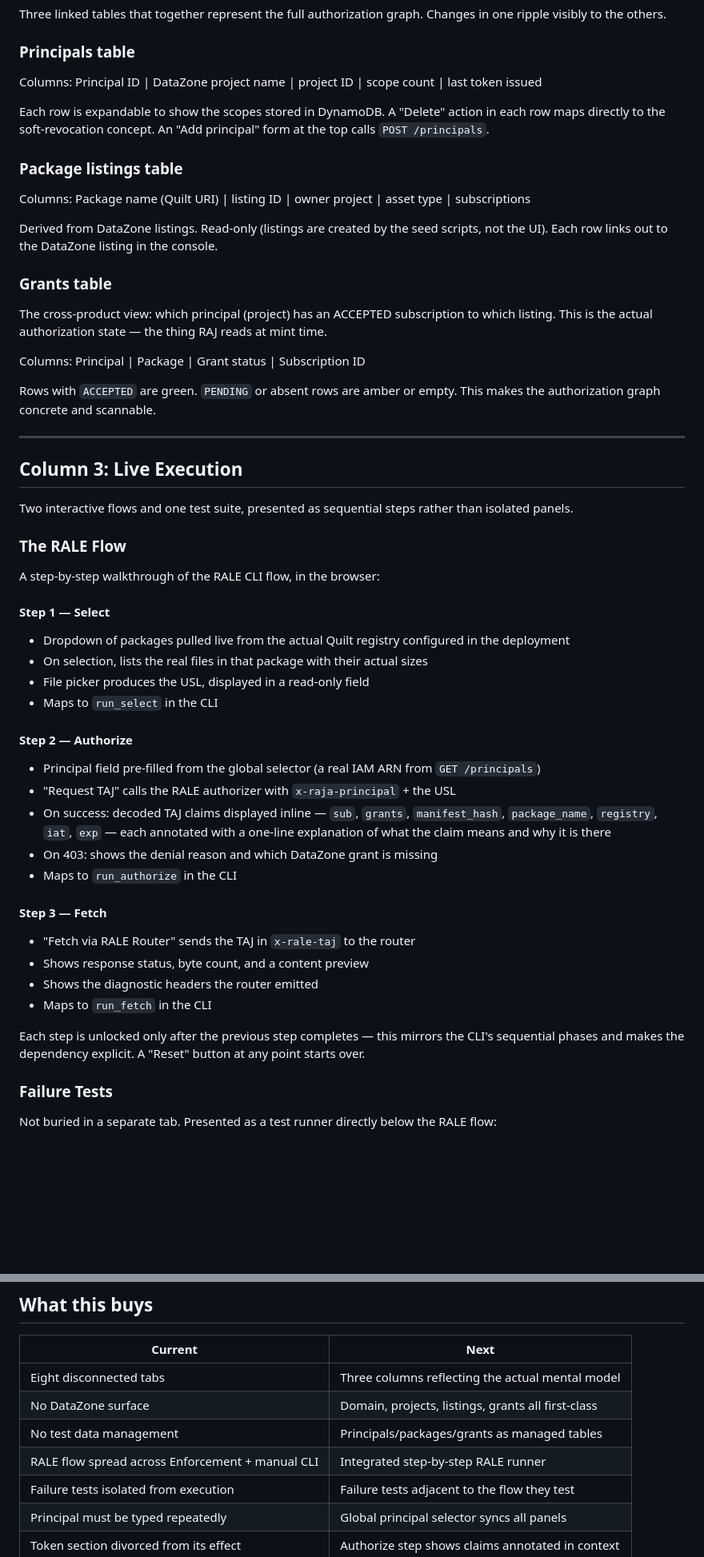
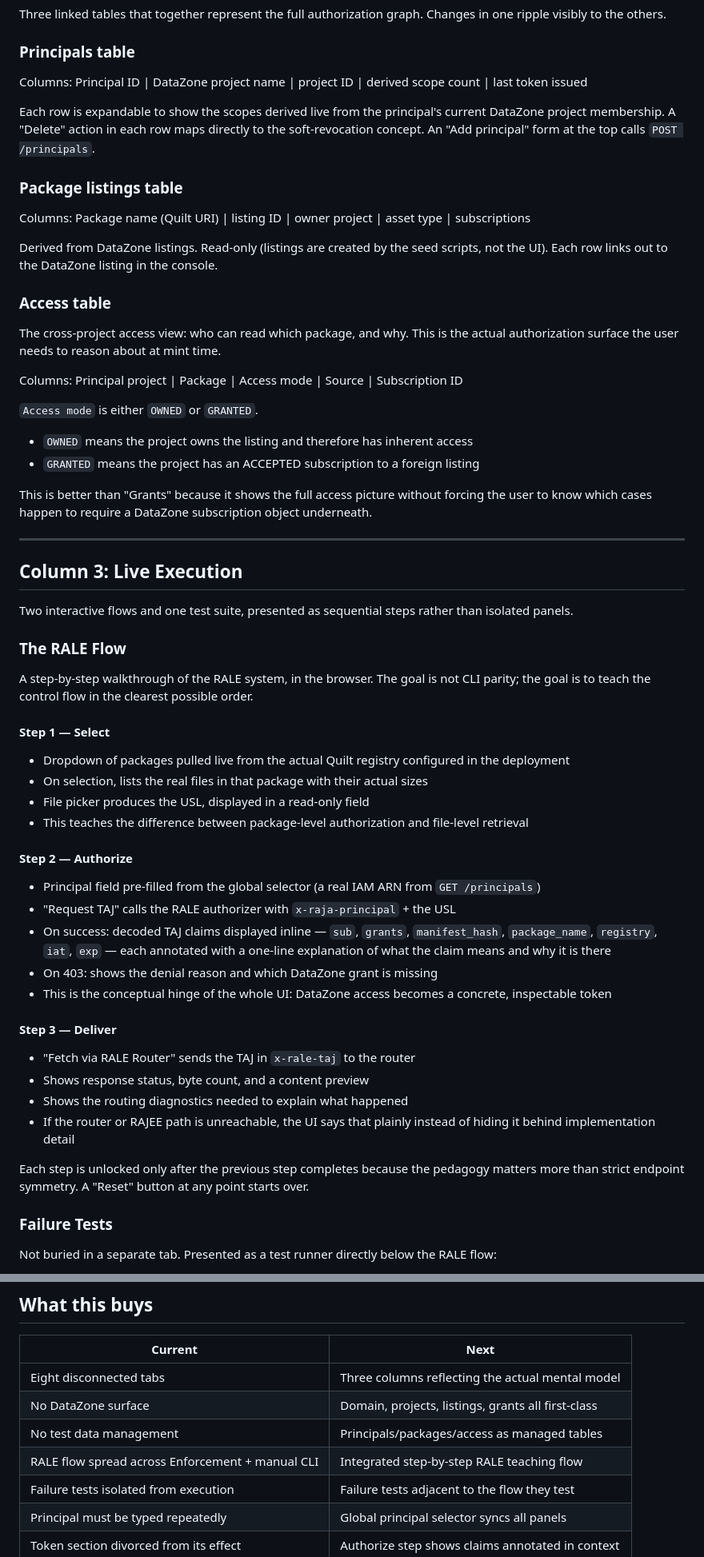
Before and after one commit to quiltdata/raja, a Markdown page: specs/49-domain-ux/01-admin-ng.md, 2 parts joined by grey strips. Shown at 80% size. Rendered like a GitHub page; blank space fills up the shorter version.

Commit message:
Refine admin UI next-gen spec

```diff
--- a/specs/49-domain-ux/01-admin-ng.md
+++ b/specs/49-domain-ux/01-admin-ng.md
@@ -70,10 +70,11 @@ visibly to the others.
 
 ### Principals table
 
-Columns: Principal ID | DataZone project name | project ID | scope count | last token issued
+Columns: Principal ID | DataZone project name | project ID | derived scope count | last token issued
 
-Each row is expandable to show the scopes stored in DynamoDB. A "Delete" action in each row maps
-directly to the soft-revocation concept. An "Add principal" form at the top calls `POST /principals`.
+Each row is expandable to show the scopes derived live from the principal's current DataZone
+project membership. A "Delete" action in each row maps directly to the soft-revocation concept.
+An "Add principal" form at the top calls `POST /principals`.
 
 ### Package listings table
 
@@ -82,15 +83,20 @@ Columns: Package name (Quilt URI) | listing ID | owner project | asset type | su
 Derived from DataZone listings. Read-only (listings are created by the seed scripts, not the UI).
 Each row links out to the DataZone listing in the console.
 
-### Grants table
+### Access table
 
-The cross-product view: which principal (project) has an ACCEPTED subscription to which listing.
-This is the actual authorization state — the thing RAJ reads at mint time.
+The cross-project access view: who can read which package, and why. This is the actual
+authorization surface the user needs to reason about at mint time.
 
-Columns: Principal | Package | Grant status | Subscription ID
+Columns: Principal project | Package | Access mode | Source | Subscription ID
 
-Rows with `ACCEPTED` are green. `PENDING` or absent rows are amber or empty. This makes the
-authorization graph concrete and scannable.
+`Access mode` is either `OWNED` or `GRANTED`.
+
+- `OWNED` means the project owns the listing and therefore has inherent access
+- `GRANTED` means the project has an ACCEPTED subscription to a foreign listing
+
+This is better than "Grants" because it shows the full access picture without forcing the user to
+know which cases happen to require a DataZone subscription object underneath.
 
 ---
 
@@ -101,14 +107,15 @@ panels.
 
 ### The RALE Flow
 
-A step-by-step walkthrough of the RALE CLI flow, in the browser:
+A step-by-step walkthrough of the RALE system, in the browser. The goal is not CLI parity; the
+goal is to teach the control flow in the clearest possible order.
 
 #### Step 1 — Select
 
 - Dropdown of packages pulled live from the actual Quilt registry configured in the deployment
 - On selection, lists the real files in that package with their actual sizes
 - File picker produces the USL, displayed in a read-only field
-- Maps to `run_select` in the CLI
+- This teaches the difference between package-level authorization and file-level retrieval
 
 #### Step 2 — Authorize
 
@@ -118,17 +125,19 @@ A step-by-step walkthrough of the RALE CLI flow, in the browser:
   `package_name`, `registry`, `iat`, `exp` — each annotated with a one-line explanation of
   what the claim means and why it is there
 - On 403: shows the denial reason and which DataZone grant is missing
-- Maps to `run_authorize` in the CLI
+- This is the conceptual hinge of the whole UI: DataZone access becomes a concrete, inspectable
+  token
 
-#### Step 3 — Fetch
+#### Step 3 — Deliver
 
 - "Fetch via RALE Router" sends the TAJ in `x-rale-taj` to the router
 - Shows response status, byte count, and a content preview
-- Shows the diagnostic headers the router emitted
-- Maps to `run_fetch` in the CLI
+- Shows the routing diagnostics needed to explain what happened
+- If the router or RAJEE path is unreachable, the UI says that plainly instead of hiding it behind
+  implementation detail
 
-Each step is unlocked only after the previous step completes — this mirrors the CLI's sequential
-phases and makes the dependency explicit. A "Reset" button at any point starts over.
+Each step is unlocked only after the previous step completes because the pedagogy matters more than
+strict endpoint symmetry. A "Reset" button at any point starts over.
 
 ### Failure Tests
 
@@ -194,8 +203,8 @@ design.
 | --- | --- |
 | Eight disconnected tabs | Three columns reflecting the actual mental model |
 | No DataZone surface | Domain, projects, listings, grants all first-class |
-| No test data management | Principals/packages/grants as managed tables |
-| RALE flow spread across Enforcement + manual CLI | Integrated step-by-step RALE runner |
+| No test data management | Principals/packages/access as managed tables |
+| RALE flow spread across Enforcement + manual CLI | Integrated step-by-step RALE teaching flow |
 | Failure tests isolated from execution | Failure tests adjacent to the flow they test |
 | Principal must be typed repeatedly | Global principal selector syncs all panels |
 | Token section divorced from its effect | Authorize step shows claims annotated in context |
```
Also changed, not shown: other parts of specs/49-domain-ux/01-admin-ng.md (+5 -5 lines).
